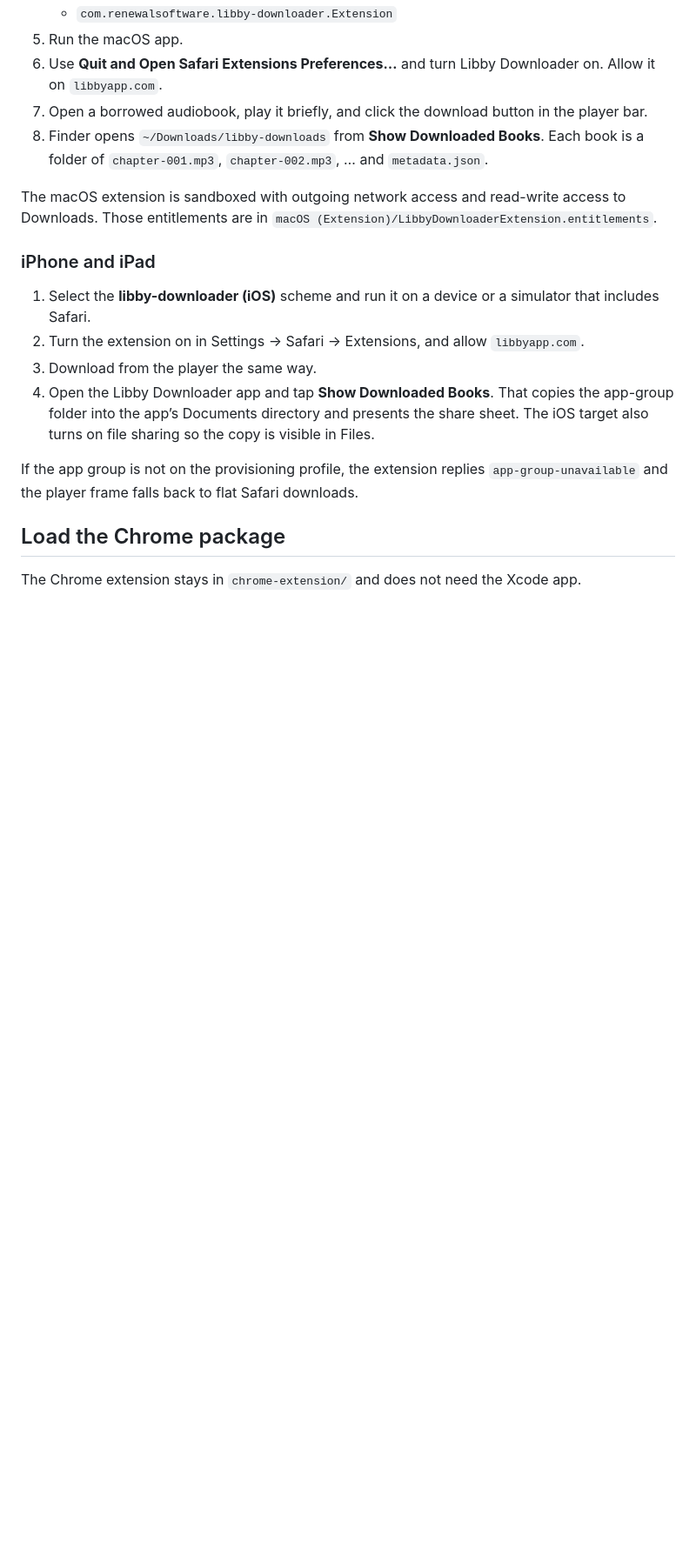
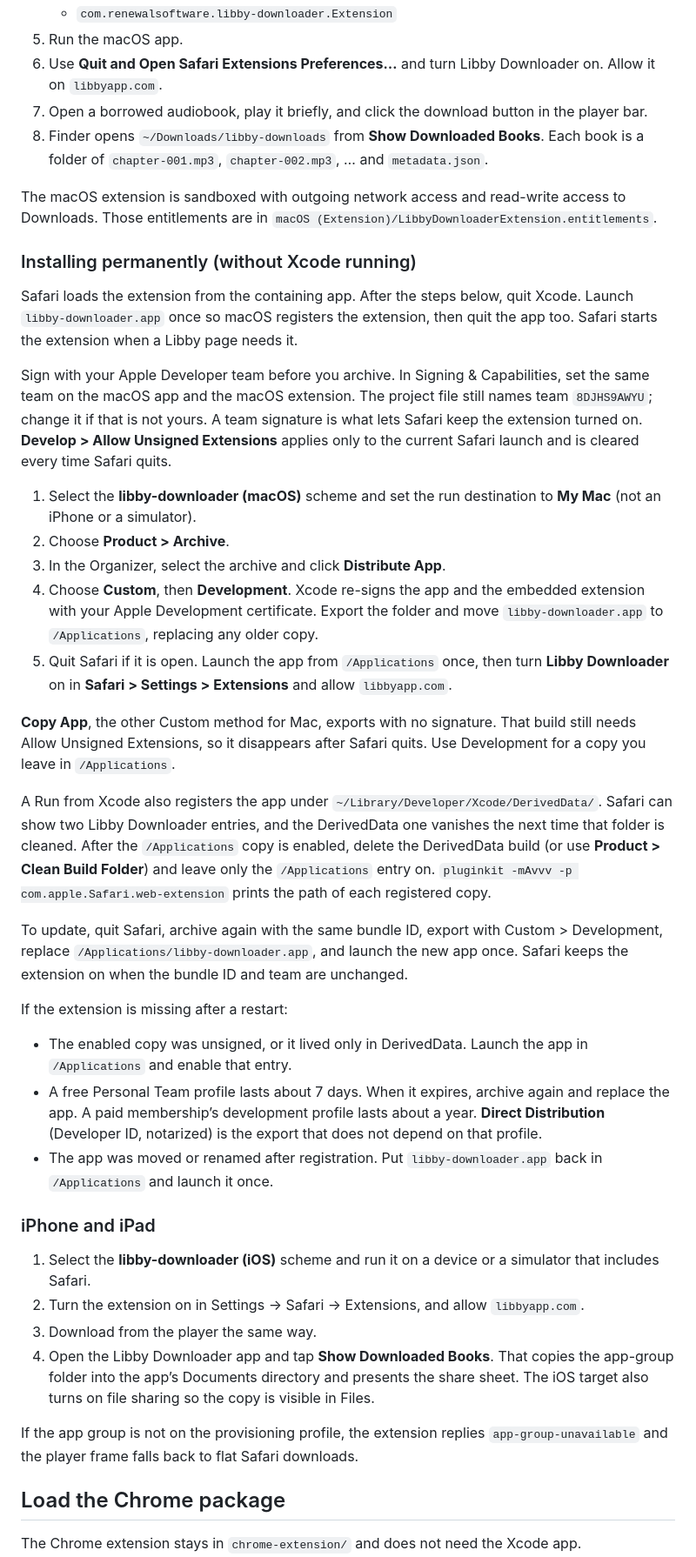
Before and after one commit to NewSwiftDev/libby-downloader, a Markdown page: README.md, the part around the change. Shown at 87% size. GitHub-like rendering; blank space fills up the shorter version.

Commit message:
Document a signed macOS install that survives quitting Xcode and Safari.
Custom > Development keeps the Apple Development signature. Copy App exports unsigned, so Safari drops the extension when Allow Unsigned Extensions resets.

Co-authored-by: Mark <mark@renewalsoftware.com>

```diff
--- a/README.md
+++ b/README.md
@@ -54,6 +54,30 @@ Xcode 16 or newer is required. This environment does not build the Xcode project
 
 The macOS extension is sandboxed with outgoing network access and read-write access to Downloads. Those entitlements are in `macOS (Extension)/LibbyDownloaderExtension.entitlements`.
 
+### Installing permanently (without Xcode running)
+
+Safari loads the extension from the containing app. After the steps below, quit Xcode. Launch `libby-downloader.app` once so macOS registers the extension, then quit the app too. Safari starts the extension when a Libby page needs it.
+
+Sign with your Apple Developer team before you archive. In Signing & Capabilities, set the same team on the macOS app and the macOS extension. The project file still names team `8DJHS9AWYU`; change it if that is not yours. A team signature is what lets Safari keep the extension turned on. **Develop > Allow Unsigned Extensions** applies only to the current Safari launch and is cleared every time Safari quits.
+
+1. Select the **libby-downloader (macOS)** scheme and set the run destination to **My Mac** (not an iPhone or a simulator).
+2. Choose **Product > Archive**.
+3. In the Organizer, select the archive and click **Distribute App**.
+4. Choose **Custom**, then **Development**. Xcode re-signs the app and the embedded extension with your Apple Development certificate. Export the folder and move `libby-downloader.app` to `/Applications`, replacing any older copy.
+5. Quit Safari if it is open. Launch the app from `/Applications` once, then turn **Libby Downloader** on in **Safari > Settings > Extensions** and allow `libbyapp.com`.
+
+**Copy App**, the other Custom method for Mac, exports with no signature. That build still needs Allow Unsigned Extensions, so it disappears after Safari quits. Use Development for a copy you leave in `/Applications`.
+
+A Run from Xcode also registers the app under `~/Library/Developer/Xcode/DerivedData/`. Safari can show two Libby Downloader entries, and the DerivedData one vanishes the next time that folder is cleaned. After the `/Applications` copy is enabled, delete the DerivedData build (or use **Product > Clean Build Folder**) and leave only the `/Applications` entry on. `pluginkit -mAvvv -p com.apple.Safari.web-extension` prints the path of each registered copy.
+
+To update, quit Safari, archive again with the same bundle ID, export with Custom > Development, replace `/Applications/libby-downloader.app`, and launch the new app once. Safari keeps the extension on when the bundle ID and team are unchanged.
+
+If the extension is missing after a restart:
+
+- The enabled copy was unsigned, or it lived only in DerivedData. Launch the app in `/Applications` and enable that entry.
+- A free Personal Team profile lasts about 7 days. When it expires, archive again and replace the app. A paid membership’s development profile lasts about a year. **Direct Distribution** (Developer ID, notarized) is the export that does not depend on that profile.
+- The app was moved or renamed after registration. Put `libby-downloader.app` back in `/Applications` and launch it once.
+
 ### iPhone and iPad
 
 1. Select the **libby-downloader (iOS)** scheme and run it on a device or a simulator that includes Safari.
```
